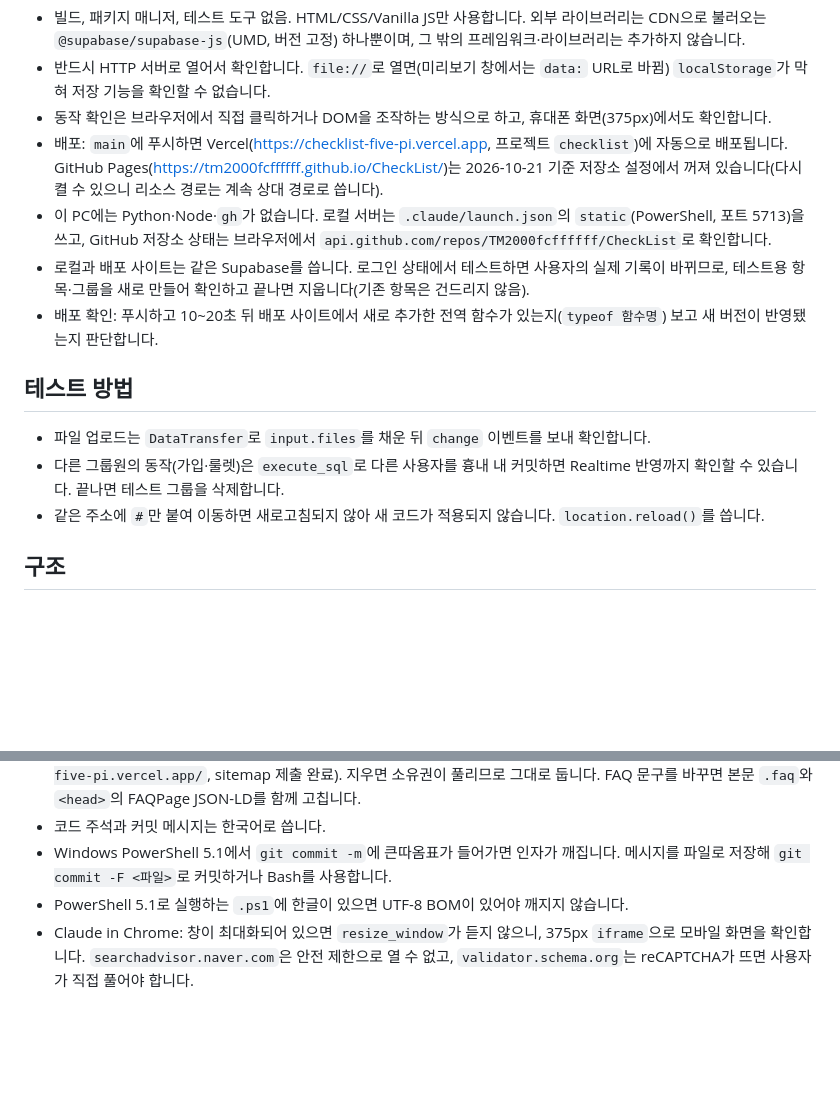
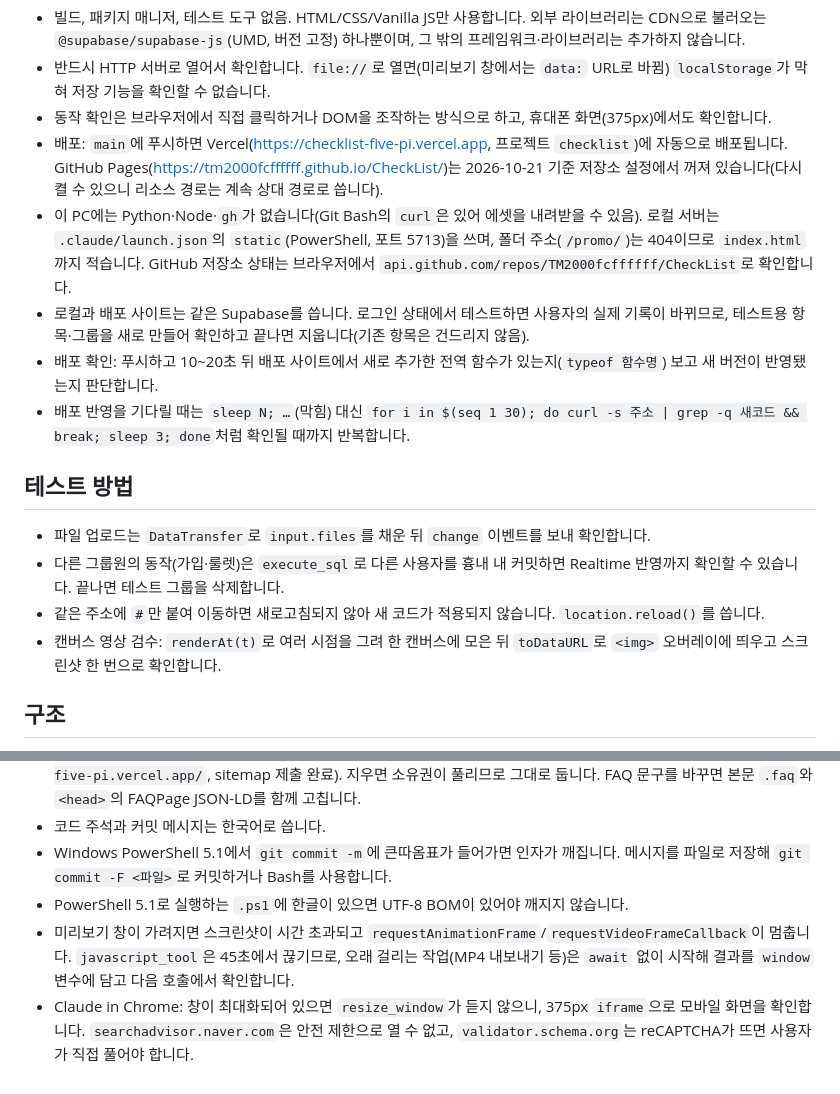
Before and after one commit to TM2000fcffffff/CheckList, a Markdown page: CLAUDE.md, 2 parts joined by grey strips. Drawn GitHub-style; blank space fills up the shorter version.

Commit message:
CLAUDE.md에 curl·폴더 주소, 배포 대기, 미리보기 창 제약, 캔버스 검수 방법 추가
Co-Authored-By: Claude Opus 5.5 <noreply@anthropic.com>

```diff
--- a/CLAUDE.md
+++ b/CLAUDE.md
@@ -12,15 +12,17 @@ This file provides guidance to Claude Code (claude.ai/code) when working with co
 - 반드시 HTTP 서버로 열어서 확인합니다. `file://`로 열면(미리보기 창에서는 `data:` URL로 바뀜) `localStorage`가 막혀 저장 기능을 확인할 수 없습니다.
 - 동작 확인은 브라우저에서 직접 클릭하거나 DOM을 조작하는 방식으로 하고, 휴대폰 화면(375px)에서도 확인합니다.
 - 배포: `main`에 푸시하면 Vercel(https://checklist-five-pi.vercel.app, 프로젝트 `checklist`)에 자동으로 배포됩니다. GitHub Pages(https://tm2000fcffffff.github.io/CheckList/)는 2026-10-21 기준 저장소 설정에서 꺼져 있습니다(다시 켤 수 있으니 리소스 경로는 계속 상대 경로로 씁니다).
-- 이 PC에는 Python·Node·`gh`가 없습니다. 로컬 서버는 `.claude/launch.json`의 `static`(PowerShell, 포트 5713)을 쓰고, GitHub 저장소 상태는 브라우저에서 `api.github.com/repos/TM2000fcffffff/CheckList`로 확인합니다.
+- 이 PC에는 Python·Node·`gh`가 없습니다(Git Bash의 `curl`은 있어 에셋을 내려받을 수 있음). 로컬 서버는 `.claude/launch.json`의 `static`(PowerShell, 포트 5713)을 쓰며, 폴더 주소(`/promo/`)는 404이므로 `index.html`까지 적습니다. GitHub 저장소 상태는 브라우저에서 `api.github.com/repos/TM2000fcffffff/CheckList`로 확인합니다.
 - 로컬과 배포 사이트는 같은 Supabase를 씁니다. 로그인 상태에서 테스트하면 사용자의 실제 기록이 바뀌므로, 테스트용 항목·그룹을 새로 만들어 확인하고 끝나면 지웁니다(기존 항목은 건드리지 않음).
 - 배포 확인: 푸시하고 10~20초 뒤 배포 사이트에서 새로 추가한 전역 함수가 있는지(`typeof 함수명`) 보고 새 버전이 반영됐는지 판단합니다.
+- 배포 반영을 기다릴 때는 `sleep N; …`(막힘) 대신 `for i in $(seq 1 30); do curl -s 주소 | grep -q 새코드 && break; sleep 3; done`처럼 확인될 때까지 반복합니다.
 
 ## 테스트 방법
 
 - 파일 업로드는 `DataTransfer`로 `input.files`를 채운 뒤 `change` 이벤트를 보내 확인합니다.
 - 다른 그룹원의 동작(가입·룰렛)은 `execute_sql`로 다른 사용자를 흉내 내 커밋하면 Realtime 반영까지 확인할 수 있습니다. 끝나면 테스트 그룹을 삭제합니다.
 - 같은 주소에 `#`만 붙여 이동하면 새로고침되지 않아 새 코드가 적용되지 않습니다. `location.reload()`를 씁니다.
+- 캔버스 영상 검수: `renderAt(t)`로 여러 시점을 그려 한 캔버스에 모은 뒤 `toDataURL`로 `<img>` 오버레이에 띄우고 스크린샷 한 번으로 확인합니다.
 
 ## 구조
 
@@ -53,4 +55,5 @@ This file provides guidance to Claude Code (claude.ai/code) when working with co
 - 코드 주석과 커밋 메시지는 한국어로 씁니다.
 - Windows PowerShell 5.1에서 `git commit -m`에 큰따옴표가 들어가면 인자가 깨집니다. 메시지를 파일로 저장해 `git commit -F <파일>`로 커밋하거나 Bash를 사용합니다.
 - PowerShell 5.1로 실행하는 `.ps1`에 한글이 있으면 UTF-8 BOM이 있어야 깨지지 않습니다.
+- 미리보기 창이 가려지면 스크린샷이 시간 초과되고 `requestAnimationFrame`/`requestVideoFrameCallback`이 멈춥니다. `javascript_tool`은 45초에서 끊기므로, 오래 걸리는 작업(MP4 내보내기 등)은 `await` 없이 시작해 결과를 `window` 변수에 담고 다음 호출에서 확인합니다.
 - Claude in Chrome: 창이 최대화되어 있으면 `resize_window`가 듣지 않으니, 375px `iframe`으로 모바일 화면을 확인합니다. `searchadvisor.naver.com`은 안전 제한으로 열 수 없고, `validator.schema.org`는 reCAPTCHA가 뜨면 사용자가 직접 풀어야 합니다.
```
